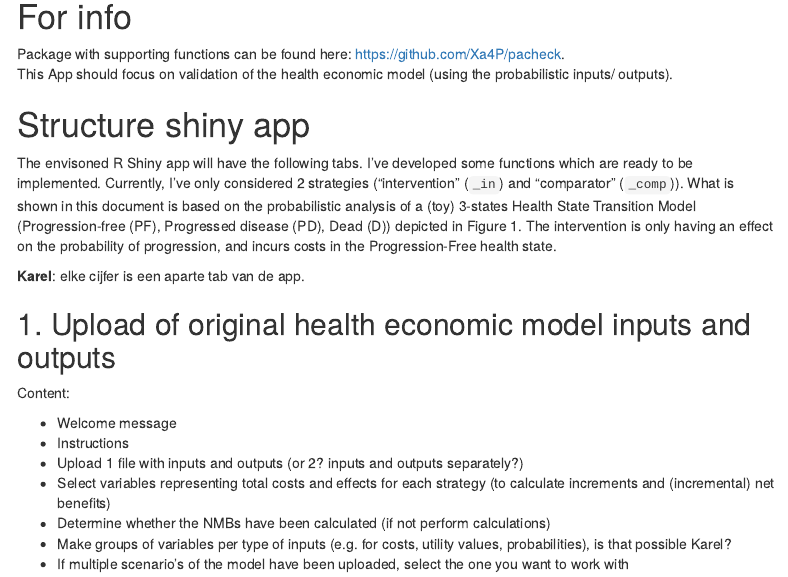
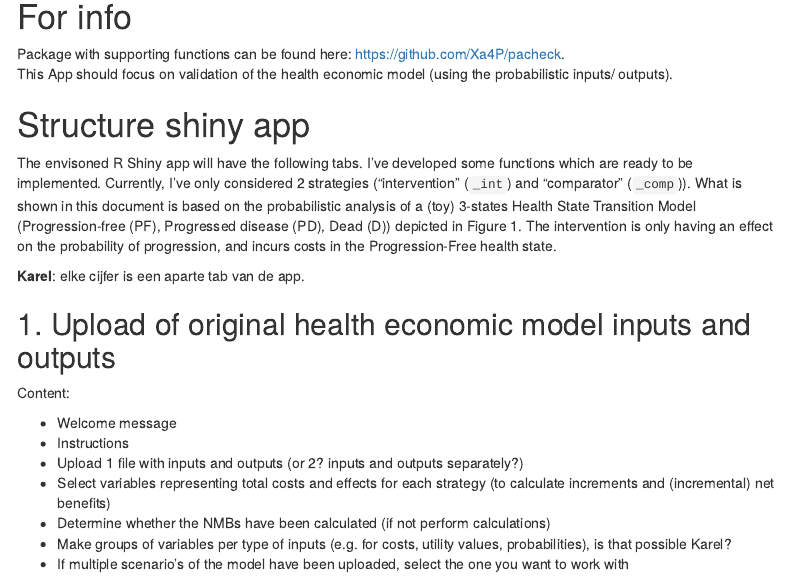
Before and after one commit to Xa4P/pacheck, an R Markdown document (vignettes/Example_workflow.Rmd): the page in a window 1100 px wide, from 270 px down. Rendered offline with R 4.5, knitr and Pandoc, with nearby package versions; code that draws random numbers runs with fixed seeds of ours; menus at the side of the page are left out.

Commit message:
Corrected typo

```diff
--- a/vignettes/Example_workflow.Rmd
+++ b/vignettes/Example_workflow.Rmd
@@ -27,7 +27,7 @@ This App should focus on validation of the health economic model (using the prob
 # Structure shiny app
 The envisoned R Shiny app will have the following tabs.
 I've developed some functions which are ready to be implemented.
-Currently, I've only considered 2 strategies ("intervention" (`_in`) and "comparator" (`_comp`)).
+Currently, I've only considered 2 strategies ("intervention" (`_int`) and "comparator" (`_comp`)).
 What is shown in this document is based on the probabilistic analysis of a (toy) 3-states Health State Transition Model (Progression-free (PF), Progressed disease (PD), Dead (D)) depicted in Figure 1. The intervention is only having an effect on the probability of progression, and incurs costs in the Progression-Free health state.
 
 **Karel**: elke cijfer is een aparte tab van de app.
```
